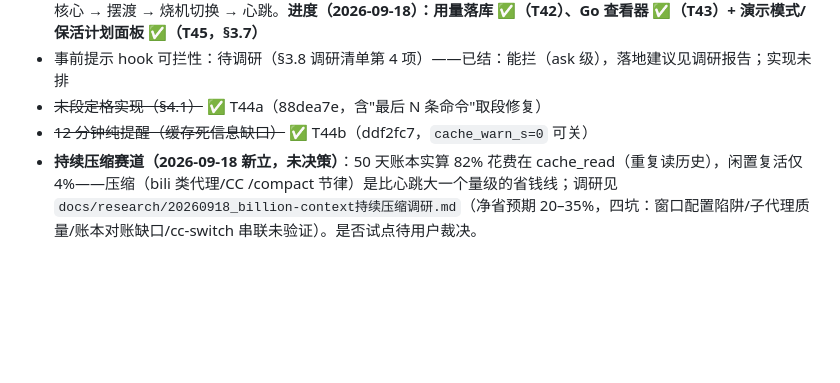
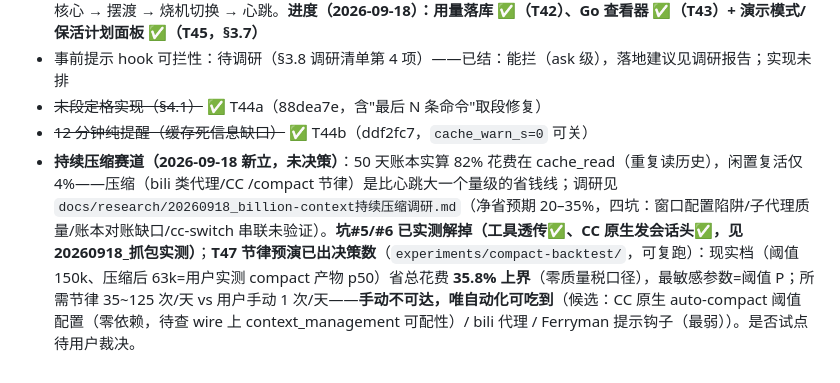
Before and after one commit to allanpk716/ferryman, a Markdown page: docs/20260917_1814_费用账本与心跳保活_设计文档.md, the part around the change. Rendered like a GitHub page; blank space fills up the shorter version.

Commit message:
docs: §7 持续压缩赛道补 T47 决策数与抓包实测结论——坑#5/#6 已解，节律唯自动化可达
Co-Authored-By: Claude Opus 5 (1M context) <noreply@anthropic.com>

```diff
--- a/docs/20260917_1814_费用账本与心跳保活_设计文档.md
+++ b/docs/20260917_1814_费用账本与心跳保活_设计文档.md
@@ -243,4 +243,4 @@ T0 ════ 主会话发出派活请求，缓存写好，存活钟开始走
 - 事前提示 hook 可拦性：待调研（§3.8 调研清单第 4 项）——已结：能拦（ask 级），落地建议见调研报告；实现未排
 - ~~末段定格实现（§4.1）~~ ✅ T44a（88dea7e，含"最后 N 条命令"取段修复）
 - ~~12 分钟纯提醒（缓存死信息缺口）~~ ✅ T44b（ddf2fc7，`cache_warn_s=0` 可关）
-- **持续压缩赛道（2026-09-18 新立，未决策）**：50 天账本实算 82% 花费在 cache_read（重复读历史），闲置复活仅 4%——压缩（bili 类代理/CC /compact 节律）是比心跳大一个量级的省钱线；调研见 `docs/research/20260918_billion-context持续压缩调研.md`（净省预期 20–35%，四坑：窗口配置陷阱/子代理质量/账本对账缺口/cc-switch 串联未验证）。是否试点待用户裁决。
+- **持续压缩赛道（2026-09-18 新立，未决策）**：50 天账本实算 82% 花费在 cache_read（重复读历史），闲置复活仅 4%——压缩（bili 类代理/CC /compact 节律）是比心跳大一个量级的省钱线；调研见 `docs/research/20260918_billion-context持续压缩调研.md`（净省预期 20–35%，四坑：窗口配置陷阱/子代理质量/账本对账缺口/cc-switch 串联未验证）。**坑#5/#6 已实测解掉（工具透传✅、CC 原生发会话头✅，见 20260918_抓包实测）**；**T47 节律预演已出决策数**（`experiments/compact-backtest/`，可复跑）：现实档（阈值 150k、压缩后 63k=用户实测 compact 产物 p50）省总花费 **35.8% 上界**（零质量税口径），最敏感参数=阈值 P；所需节律 35~125 次/天 vs 用户手动 1 次/天——**手动不可达，唯自动化可吃到**（候选：CC 原生 auto-compact 阈值配置（零依赖，待查 wire 上 context_management 可配性）/ bili 代理 / Ferryman 提示钩子（最弱））。是否试点待用户裁决。
```
